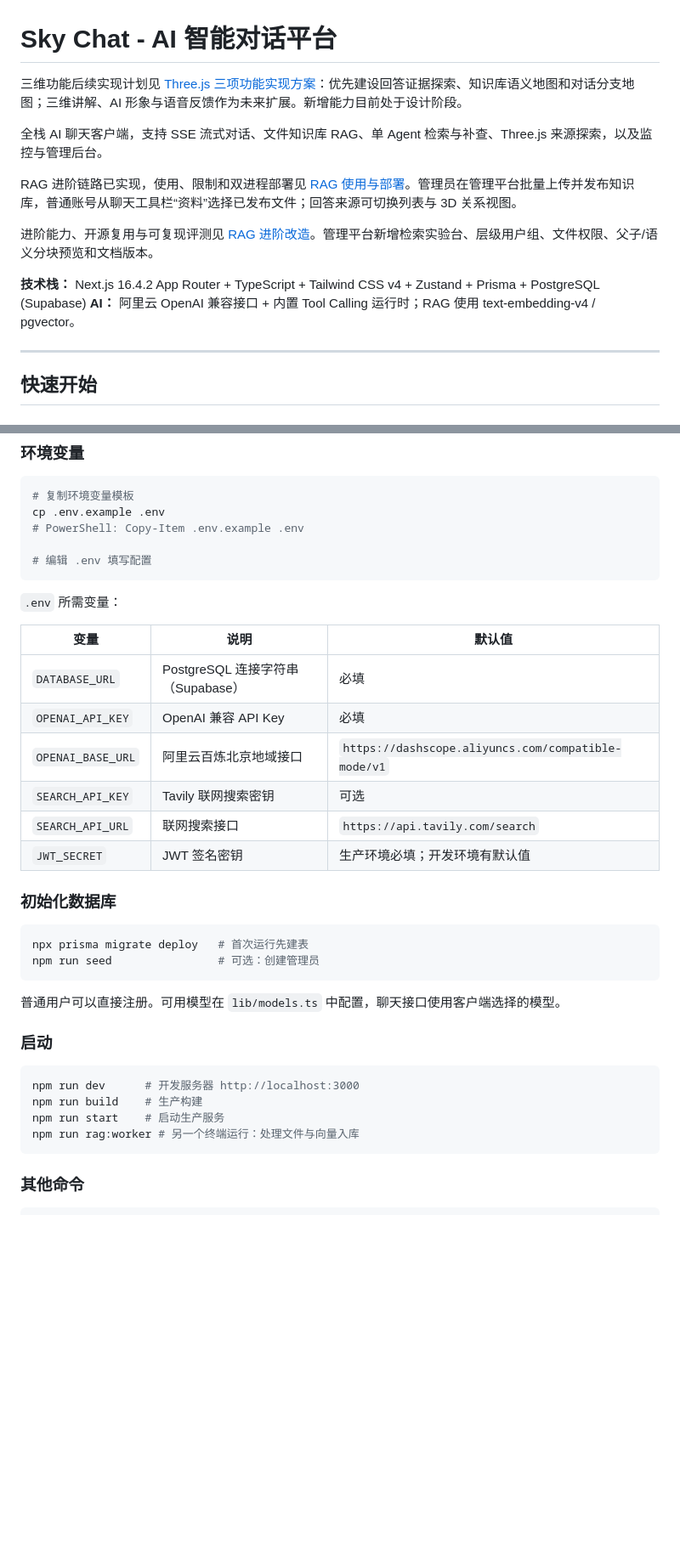
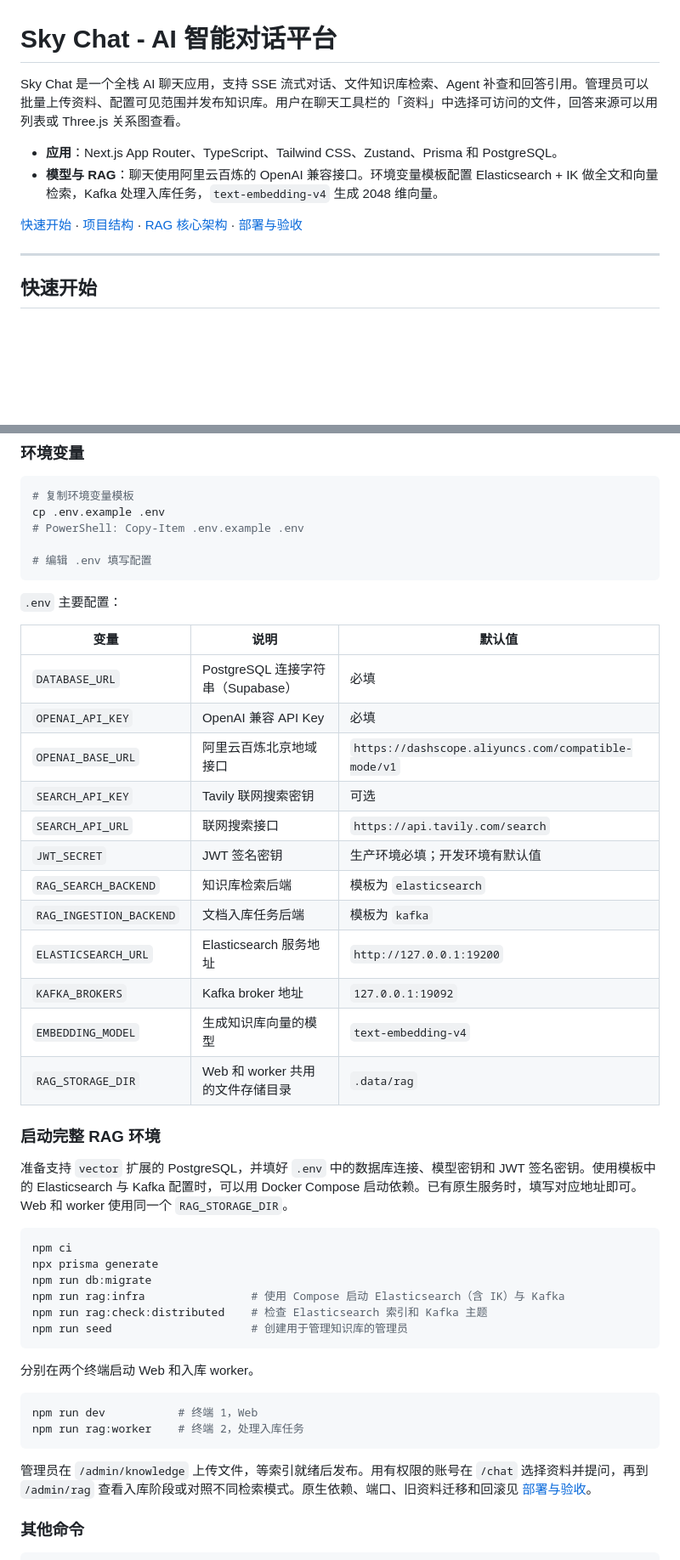
Before and after one commit to 123451123124/sky-chat, a Markdown page: README.md, 2 parts joined by grey strips. Shown at 85% size. Rendered like a GitHub page; blank space fills up the shorter version.

Commit message:
同步 README 与当前 RAG 架构和启动流程

````diff
--- a/README.md
+++ b/README.md
@@ -1,15 +1,11 @@
 # Sky Chat - AI 智能对话平台
 
-三维功能后续实现计划见 [Three.js 三项功能实现方案](docs/Three.js三项功能实现方案.md)：优先建设回答证据探索、知识库语义地图和对话分支地图；三维讲解、AI 形象与语音反馈作为未来扩展。新增能力目前处于设计阶段。
+Sky Chat 是一个全栈 AI 聊天应用，支持 SSE 流式对话、文件知识库检索、Agent 补查和回答引用。管理员可以批量上传资料、配置可见范围并发布知识库。用户在聊天工具栏的「资料」中选择可访问的文件，回答来源可以用列表或 Three.js 关系图查看。
 
-全栈 AI 聊天客户端，支持 SSE 流式对话、文件知识库 RAG、单 Agent 检索与补查、Three.js 来源探索，以及监控与管理后台。
+- **应用**：Next.js App Router、TypeScript、Tailwind CSS、Zustand、Prisma 和 PostgreSQL。
+- **模型与 RAG**：聊天使用阿里云百炼的 OpenAI 兼容接口。环境变量模板配置 Elasticsearch + IK 做全文和向量检索，Kafka 处理入库任务，`text-embedding-v4` 生成 2048 维向量。
 
-RAG 进阶链路已实现，使用、限制和双进程部署见 [RAG 使用与部署](docs/RAG使用与部署.md)。管理员在管理平台批量上传并发布知识库，普通账号从聊天工具栏“资料”选择已发布文件；回答来源可切换列表与 3D 关系视图。
-
-进阶能力、开源复用与可复现评测见 [RAG 进阶改造](docs/RAG进阶改造与开源复用.md)。管理平台新增检索实验台、层级用户组、文件权限、父子/语义分块预览和文档版本。
-
-**技术栈：** Next.js 16.4.2 App Router + TypeScript + Tailwind CSS v4 + Zustand + Prisma + PostgreSQL (Supabase)
-**AI：** 阿里云 OpenAI 兼容接口 + 内置 Tool Calling 运行时；RAG 使用 text-embedding-v4 / pgvector。
+[快速开始](#快速开始) · [项目结构](#项目结构) · [RAG 核心架构](#rag-核心架构) · [部署与验收](docs/ES-Kafka-部署与验收.md)
 
 ---
 
@@ -35,7 +31,7 @@ cp .env.example .env
 # 编辑 .env 填写配置
 ```
 
-`.env` 所需变量：
+`.env` 主要配置：
 
 | 变量 | 说明 | 默认值 |
 |------|------|--------|
@@ -45,24 +41,34 @@ cp .env.example .env
 | `SEARCH_API_KEY` | Tavily 联网搜索密钥 | 可选 |
 | `SEARCH_API_URL` | 联网搜索接口 | `https://api.tavily.com/search` |
 | `JWT_SECRET` | JWT 签名密钥 | 生产环境必填；开发环境有默认值 |
+| `RAG_SEARCH_BACKEND` | 知识库检索后端 | 模板为 `elasticsearch` |
+| `RAG_INGESTION_BACKEND` | 文档入库任务后端 | 模板为 `kafka` |
+| `ELASTICSEARCH_URL` | Elasticsearch 服务地址 | `http://127.0.0.1:19200` |
+| `KAFKA_BROKERS` | Kafka broker 地址 | `127.0.0.1:19092` |
+| `EMBEDDING_MODEL` | 生成知识库向量的模型 | `text-embedding-v4` |
+| `RAG_STORAGE_DIR` | Web 和 worker 共用的文件存储目录 | `.data/rag` |
 
-### 初始化数据库
+### 启动完整 RAG 环境
+
+准备支持 `vector` 扩展的 PostgreSQL，并填好 `.env` 中的数据库连接、模型密钥和 JWT 签名密钥。使用模板中的 Elasticsearch 与 Kafka 配置时，可以用 Docker Compose 启动依赖。已有原生服务时，填写对应地址即可。Web 和 worker 使用同一个 `RAG_STORAGE_DIR`。
 
 ```bash
-npx prisma migrate deploy   # 首次运行先建表
-npm run seed                # 可选：创建管理员
+npm ci
+npx prisma generate
+npm run db:migrate
+npm run rag:infra                # 使用 Compose 启动 Elasticsearch（含 IK）与 Kafka
+npm run rag:check:distributed    # 检查 Elasticsearch 索引和 Kafka 主题
+npm run seed                     # 创建用于管理知识库的管理员
 ```
 
-普通用户可以直接注册。可用模型在 `lib/models.ts` 中配置，聊天接口使用客户端选择的模型。
-
-### 启动
+分别在两个终端启动 Web 和入库 worker。
 
 ```bash
-npm run dev      # 开发服务器 http://localhost:3000
-npm run build    # 生产构建
-npm run start    # 启动生产服务
-npm run rag:worker # 另一个终端运行：处理文件与向量入库
+npm run dev           # 终端 1，Web
+npm run rag:worker    # 终端 2，处理入库任务
 ```
+
+管理员在 `/admin/knowledge` 上传文件，等索引就绪后发布。用有权限的账号在 `/chat` 选择资料并提问，再到 `/admin/rag` 查看入库阶段或对照不同检索模式。原生依赖、端口、旧资料迁移和回滚见 [部署与验收](docs/ES-Kafka-部署与验收.md)。
 
 ### 其他命令
 
````
Also changed, not shown: other parts of README.md (+25 -15 lines).
